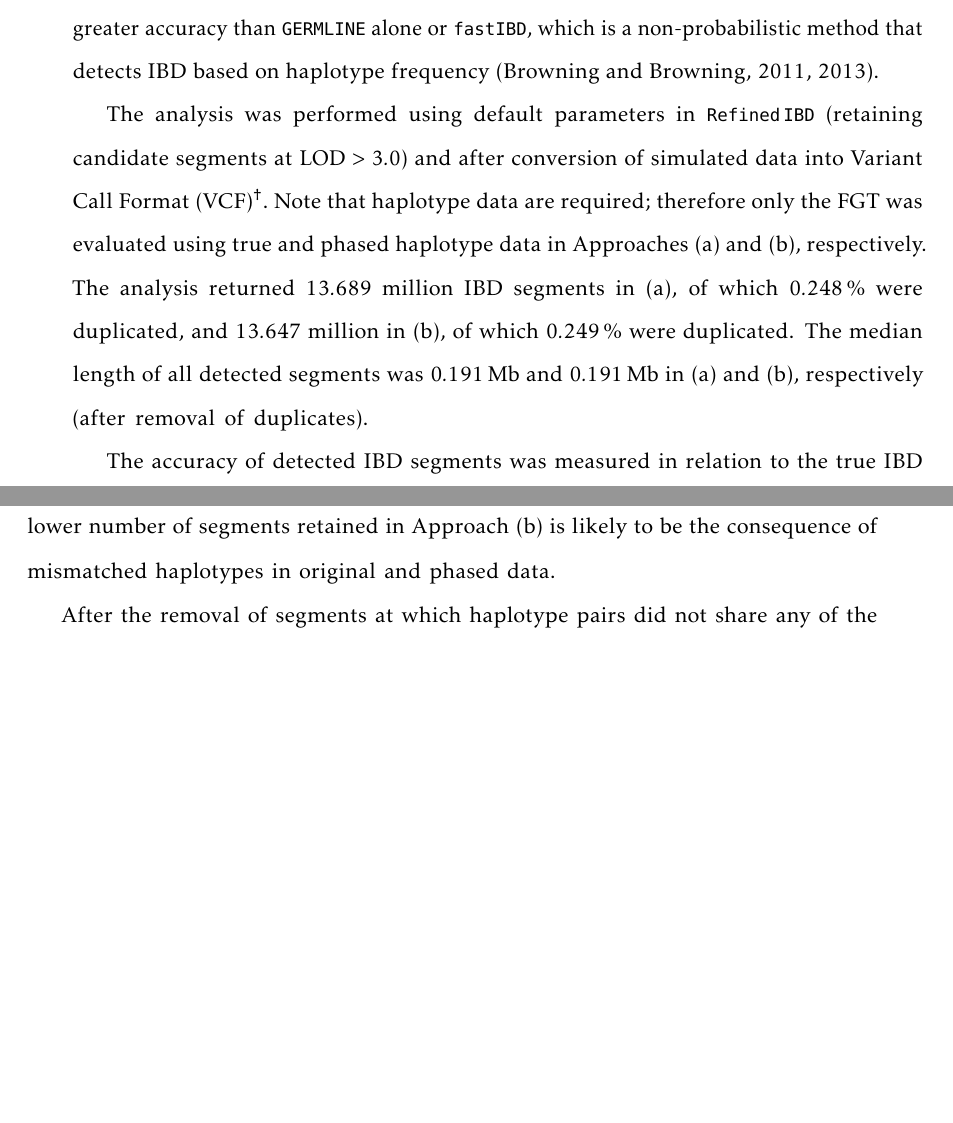
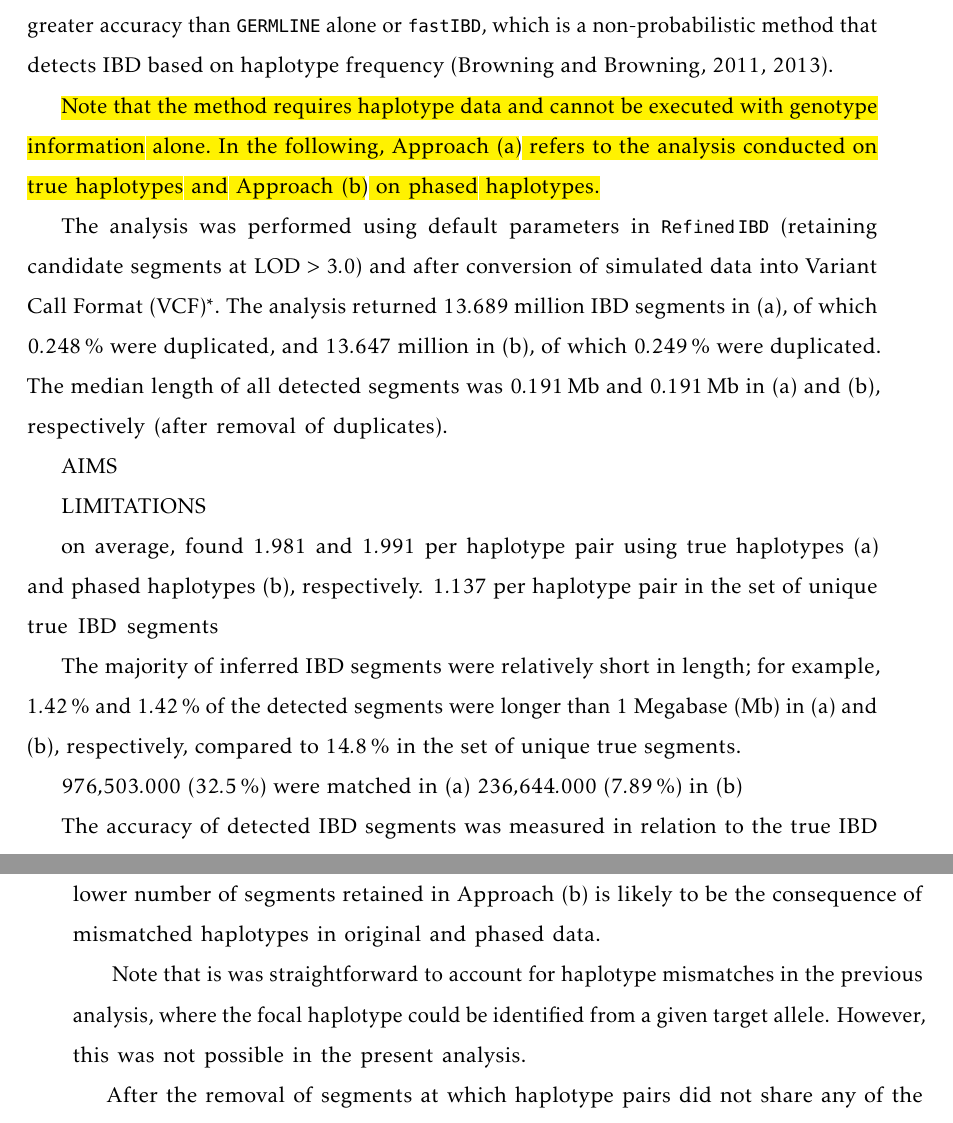
Before and after one commit to pkalbers/OxfordDPhilThesis, a LaTeX thesis (main.tex, which reads chapter3/three.tex): two parts of pages 25 and 26 of 39 before the commit and two parts of pages 24 and 25 of 39 after it, joined at a grey line, cut so that both start at the same text, the shorter picture padded with empty space. Compiled offline with pdfLaTeX.

Commit message:
conflict?

```diff
--- a/chapter3/three.tex
+++ b/chapter3/three.tex
@@ -510,10 +510,28 @@ In \texttt{Refined\,IBD}, an additional probabilistic approach is included to as
 A \gls{lod} score is calculated as ${\log_{10}(\text{LR})}$, and segments are reported as IBD if the \gls{lod} score is above a specified threshold.
 This approach has been found to achieve greater accuracy than \texttt{GERMLINE} alone or \texttt{fastIBD}, which is a non-probabilistic method that detects IBD based on haplotype frequency \citep{Browning:2011do,Browning:2013eh}.
 
+\Correct{Note that the method requires haplotype data and cannot be executed with genotype information alone.
+In the following, \cref{app:fgt_h} refers to the analysis conducted on true haplotypes and \cref{app:fgt_p} on phased haplotypes.}
+
 The analysis was performed using default parameters in \texttt{Refined\,IBD} (retaining candidate segments at ${\mbox{LOD}>3.0}$) and after conversion of simulated data into \gls{vcf}\footnote{Variant Call Format: \url{http://vcftools.sourceforge.net/VCF-poster.pdf} \accessed{2016}{11}{22}}.
-Note that haplotype data are required; therefore only the \gls{fgt} was evaluated using true and phased haplotype data in \cref{app:fgt_h,,app:fgt_p}, respectively.
 The analysis returned \dec{13.688781}~million IBD segments in \ref{app:fgt_h}, of which \SI{0.248108}{\percent} were duplicated, and \dec{13.647038}~million in \ref{app:fgt_p}, of which \SI{0.248933}{\percent} were duplicated.
 The median length of all detected segments was \SI{0.190912}{\mega\basepair} and \SI{0.191496}{\mega\basepair} in \ref{app:fgt_h} and \ref{app:fgt_p}, respectively (after removal of duplicates).
+
+
+AIMS
+
+LIMITATIONS
+
+
+on average, found \dec{1.980775} and \dec{1.990609} per haplotype pair using true haplotypes \ref{app:fgt_h} and phased haplotypes \ref{app:fgt_p}, respectively.
+\dec{1.137447} per haplotype pair in the set of unique true IBD segments
+
+The majority of inferred IBD segments were relatively short in length;
+for example, \Percent{1.424919} and \Percent{1.420697} of the detected segments were longer than 1~\gls{Mb} in \ref{app:fgt_h} and \ref{app:fgt_p}, respectively,
+compared to \Percent{14.79594} in the set of unique true segments.
+
+\n{976503} (\Percent{32.53868}) were matched in \ref{app:fgt_h}
+\n{236644} (\Percent{7.885366}) in \ref{app:fgt_p}
 
 The accuracy of detected IBD segments was measured in relation to the true IBD intervals, which were already determined for the set of previously analysed target sites; \ie all \fk{[2,25]} variants found in the data (allele frequency $\leq 0.5\%$).
 Note that the detection approach employed by \texttt{Refined\,IBD} reports all segments inferred for a given pair of haplotypes, such that detected and true intervals cannot be matched by direct reference to a particular target site.
@@ -523,6 +541,10 @@ This matching process resulted in a set of \dec{2.166492}~million unique segment
 For the phased dataset, \cref{app:fgt_p}, \dec{0.528477}~million unique segments were matched.
 % , which corresponded to a lower proportion of retained segments in relation to both the full set (\SI{3.917097}{\percent}) and the set of true segments (\SI{17.76833}{\percent}).
 The lower number of segments retained in \cref{app:fgt_p} is likely to be the consequence of mismatched haplotypes in original and phased data.
+
+\Correct{}
+Note that is was straightforward to account for haplotype mismatches in the previous analysis, where the focal haplotype could be identified from a given target allele.
+However, this was not possible in the present analysis.
 
 After the removal of segments at which haplotype pairs did not share any of the alleles in \fk{[2,25]}, median lengths were longer in comparison to the original datasets; \SI{0.255496}{\mega\basepair} and \SI{0.256070}{\mega\basepair} in \ref{app:fgt_h} and \ref{app:fgt_p}, respectively.
 This can be seen as the result of both the removal of falsely identified segments, as well as segments that were older and thereby expected to be shorter.
```
Also changed, not shown: main.tex (+1 -1 lines), img/ch3/beagle_overlaps.pdf (added), main.pdf, 9 other files.
